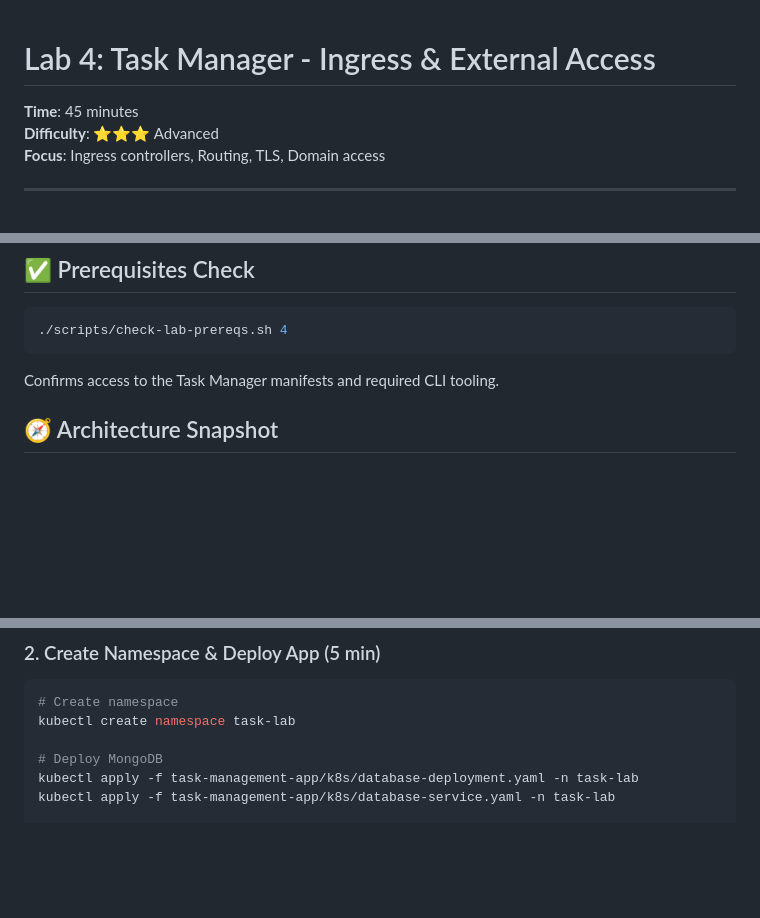
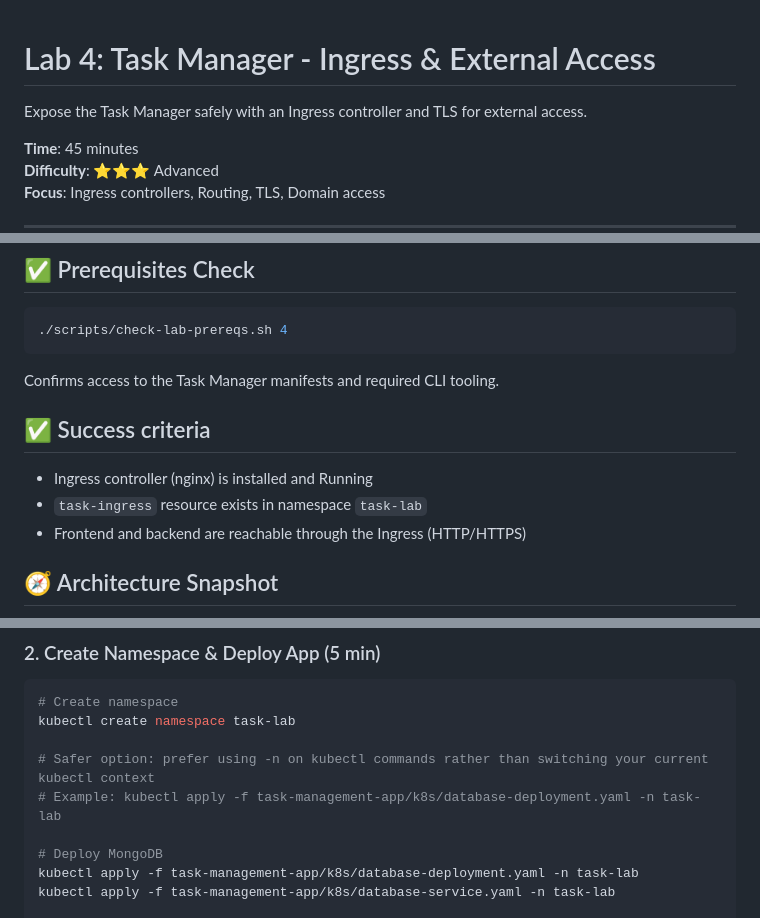
Before and after one commit to temitayocharles/stack-to-k8s, a Markdown page: labs/04-task-ingress.md, 3 parts joined by grey strips. GitHub-like rendering; blank space fills up the shorter version.

Commit message:
docs(lab): add tagline, success criteria, and safer namespace guidance to lab 4

````diff
--- a/labs/04-task-ingress.md
+++ b/labs/04-task-ingress.md
@@ -1,4 +1,5 @@
 # Lab 4: Task Manager - Ingress & External Access
+Expose the Task Manager safely with an Ingress controller and TLS for external access.
 
 **Time**: 45 minutes
 **Difficulty**: ⭐⭐⭐ Advanced
@@ -26,6 +27,12 @@ Deploy task management app and expose it externally using Ingress. Learn how to
 ```
 
 Confirms access to the Task Manager manifests and required CLI tooling.
+
+## ✅ Success criteria
+
+- Ingress controller (nginx) is installed and Running
+- `task-ingress` resource exists in namespace `task-lab`
+- Frontend and backend are reachable through the Ingress (HTTP/HTTPS)
 
 ## 🧭 Architecture Snapshot
 
@@ -68,6 +75,9 @@ kubectl get svc -n ingress-nginx
 ```bash
 # Create namespace
 kubectl create namespace task-lab
+
+# Safer option: prefer using -n on kubectl commands rather than switching your current kubectl context
+# Example: kubectl apply -f task-management-app/k8s/database-deployment.yaml -n task-lab
 
 # Deploy MongoDB
 kubectl apply -f task-management-app/k8s/database-deployment.yaml -n task-lab
````
